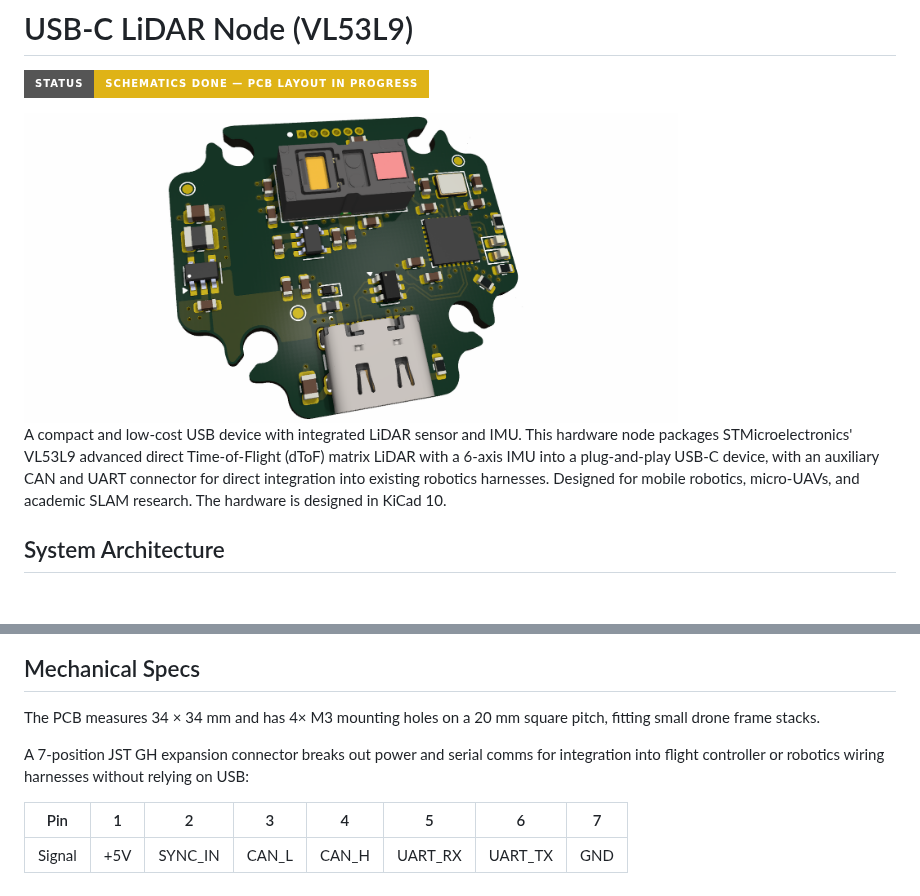
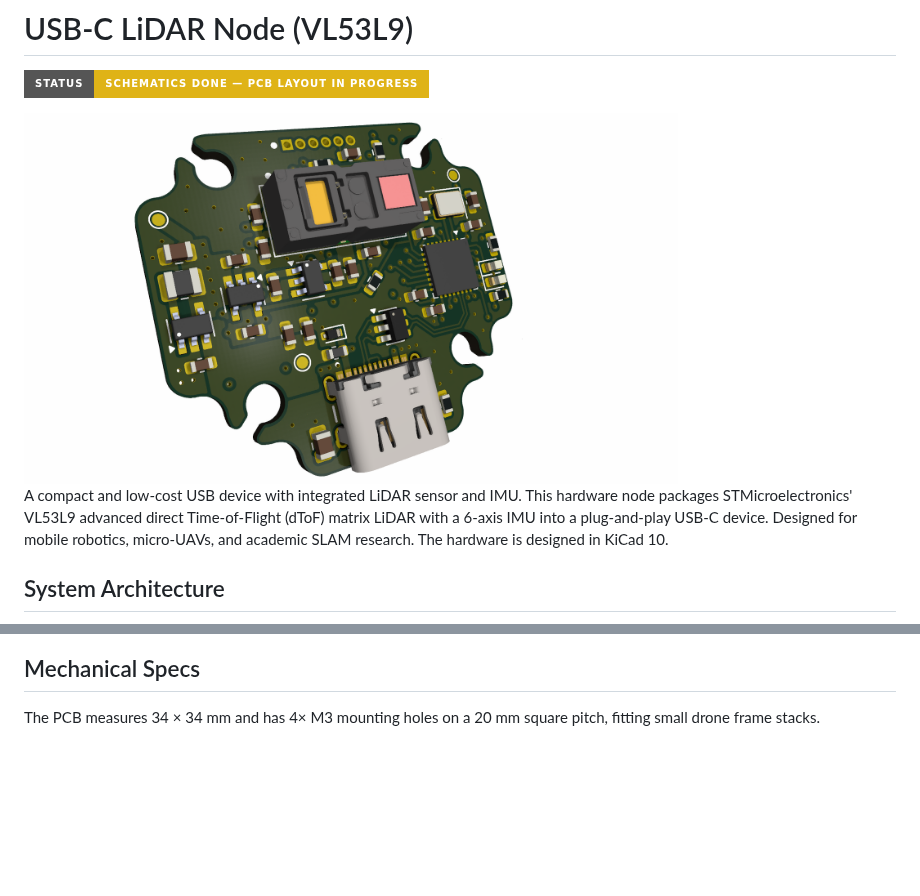
Before and after one commit to RemiFM/USB-LiDAR-VL53L9, a Markdown page: README.md, 2 parts joined by grey strips. Drawn GitHub-style; pictures changed too: doc/render.png; badges without logos; blank space fills up the shorter version.

Commit message:
Layout

```diff
--- a/README.md
+++ b/README.md
@@ -4,7 +4,7 @@
 
 <img src="doc/render.png" alt="PCB render" width="75%">
 
-A compact and low-cost USB device with integrated LiDAR sensor and IMU. This hardware node packages STMicroelectronics' VL53L9 advanced direct Time-of-Flight (dToF) matrix LiDAR with a 6-axis IMU into a plug-and-play USB-C device, with an auxiliary CAN and UART connector for direct integration into existing robotics harnesses. Designed for mobile robotics, micro-UAVs, and academic SLAM research. The hardware is designed in KiCad 10.
+A compact and low-cost USB device with integrated LiDAR sensor and IMU. This hardware node packages STMicroelectronics' VL53L9 advanced direct Time-of-Flight (dToF) matrix LiDAR with a 6-axis IMU into a plug-and-play USB-C device. Designed for mobile robotics, micro-UAVs, and academic SLAM research. The hardware is designed in KiCad 10.
 
 ## System Architecture
 ![Block diagram showing VL53L9 LiDAR and LSM6DSV IMU connected via I3C to an STM32C55xx MCU, which interfaces to the host over USB Full-Speed](doc/block_diagram.png)
@@ -27,9 +27,3 @@ Per the VL53L9CX datasheet (DS14879, Table 2), the I3C interface is specified fo
 ## Mechanical Specs
 
 The PCB measures 34 × 34 mm and has 4× M3 mounting holes on a 20 mm square pitch, fitting small drone frame stacks.
-
-A 7-position JST GH expansion connector breaks out power and serial comms for integration into flight controller or robotics wiring harnesses without relying on USB:
-
-| Pin | 1 | 2 | 3 | 4 | 5 | 6 | 7 |
-|---|---|---|---|---|---|---|---|
-| Signal | +5V | SYNC_IN | CAN_L | CAN_H | UART_RX | UART_TX | GND |
```
Also changed, not shown: 5 other files.
